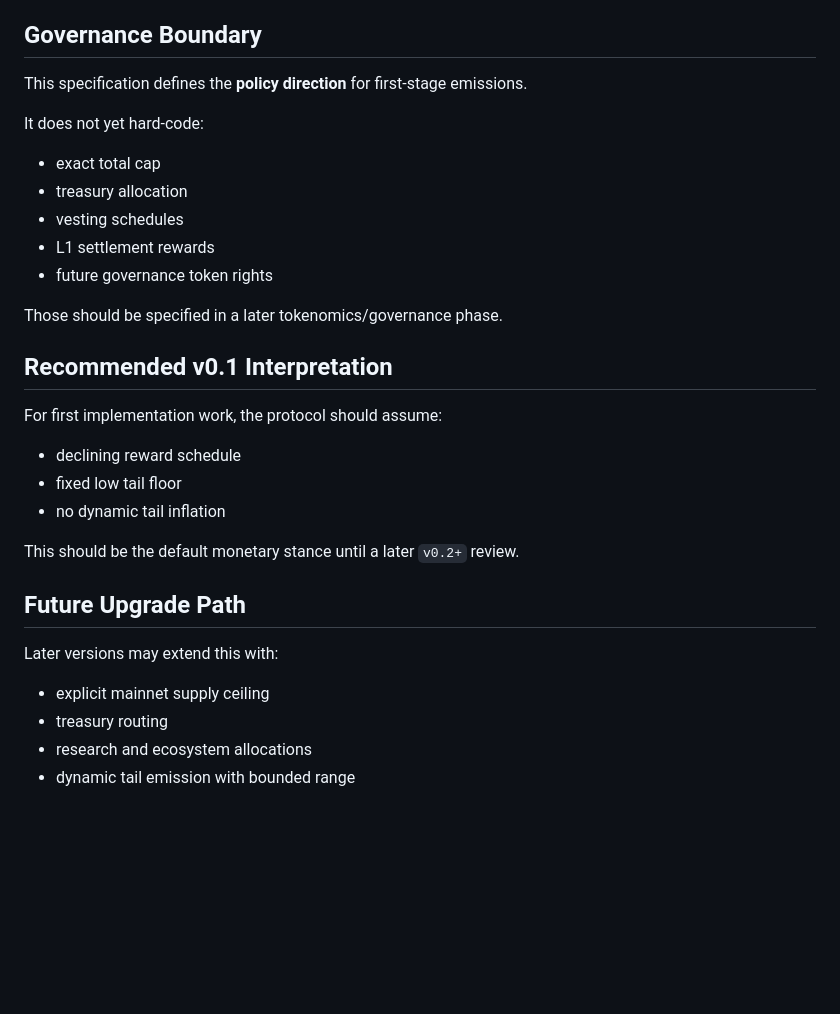
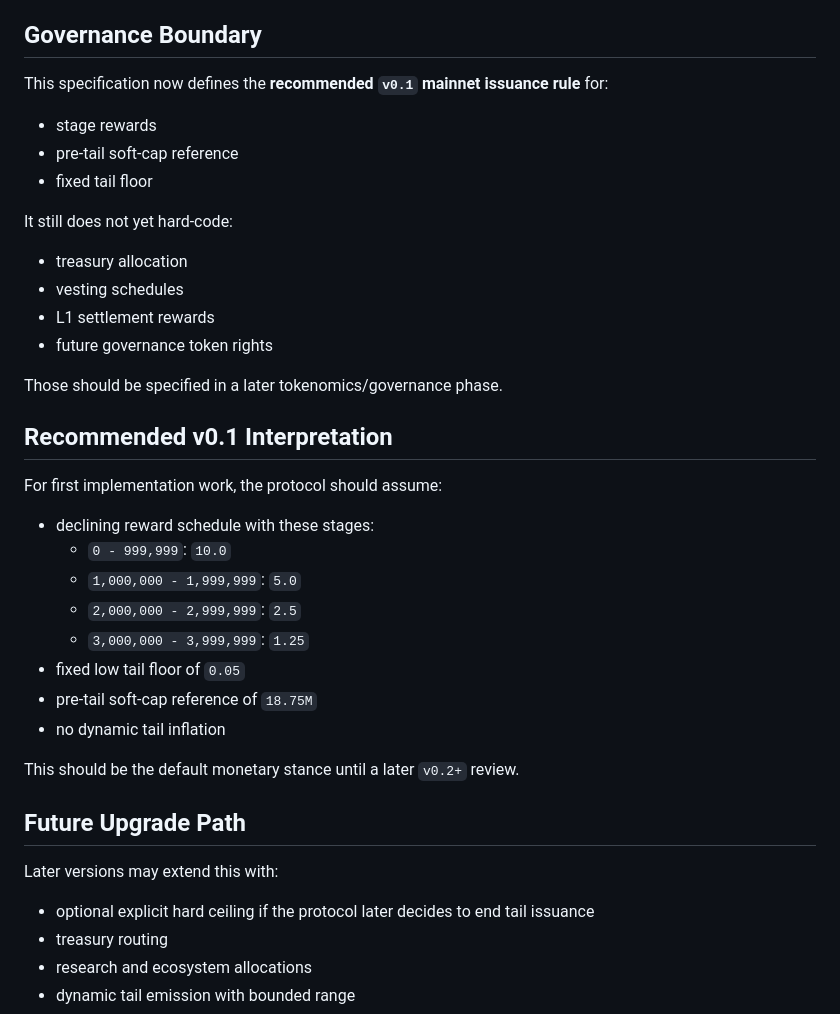
Before and after one commit to papasop/zk_structure, a Markdown page: docs/POCT_TOKENOMICS_SPEC.md, the part around one of its changes. Rendered like a GitHub page; blank space fills up the shorter version.

```diff
--- a/docs/POCT_TOKENOMICS_SPEC.md
+++ b/docs/POCT_TOKENOMICS_SPEC.md
@@ -154,11 +186,14 @@ Mainnet tokenomics should be treated separately from testnet utility issuance.
 
 ## Governance Boundary
 
-This specification defines the **policy direction** for first-stage emissions.
+This specification now defines the **recommended `v0.1` mainnet issuance rule** for:
 
-It does not yet hard-code:
+- stage rewards
+- pre-tail soft-cap reference
+- fixed tail floor
 
-- exact total cap
+It still does not yet hard-code:
+
 - treasury allocation
 - vesting schedules
 - L1 settlement rewards
@@ -170,8 +205,13 @@ Those should be specified in a later tokenomics/governance phase.
 
 For first implementation work, the protocol should assume:
 
-- declining reward schedule
-- fixed low tail floor
+- declining reward schedule with these stages:
+  - `0 - 999,999`: `10.0`
+  - `1,000,000 - 1,999,999`: `5.0`
+  - `2,000,000 - 2,999,999`: `2.5`
+  - `3,000,000 - 3,999,999`: `1.25`
+- fixed low tail floor of `0.05`
+- pre-tail soft-cap reference of `18.75M`
 - no dynamic tail inflation
 
 This should be the default monetary stance until a later `v0.2+` review.
@@ -180,7 +220,7 @@ This should be the default monetary stance until a later `v0.2+` review.
 
 Later versions may extend this with:
 
-- explicit mainnet supply ceiling
+- optional explicit hard ceiling if the protocol later decides to end tail issuance
 - treasury routing
 - research and ecosystem allocations
 - dynamic tail emission with bounded range
```
Also changed, not shown: other parts of docs/POCT_TOKENOMICS_SPEC.md (+36 -4 lines).
